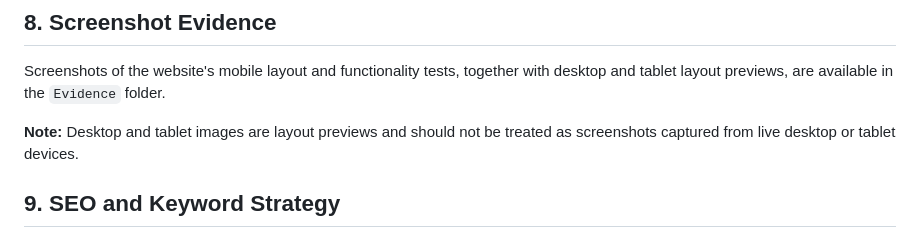
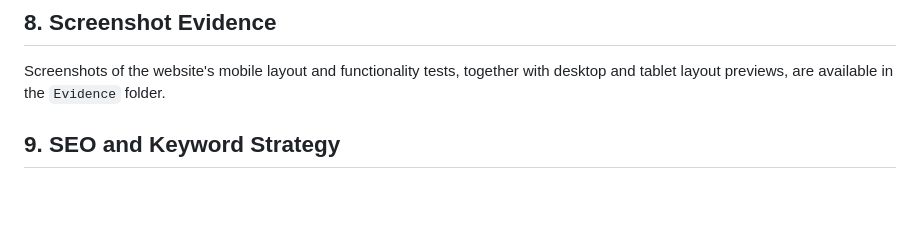
Before and after one commit to nompumelelopuna/Sweet-Treats-Bakery, a Markdown page: README.md, the part around the change. GitHub-like rendering; blank space fills up the shorter version.

```diff
--- a/README.md
+++ b/README.md
@@ -126,8 +126,6 @@ Desktop, tablet and additional browser compatibility tests should only be marked
 
 Screenshots of the website's mobile layout and functionality tests, together with desktop and tablet layout previews, are available in the `Evidence` folder.
 
-**Note:** Desktop and tablet images are layout previews and should not be treated as screenshots captured from live desktop or tablet devices.
-
 ## 9. SEO and Keyword Strategy
 
 ### Keyword Strategy
```
